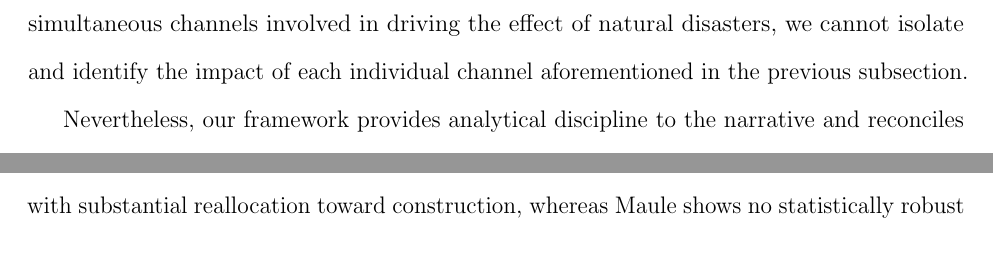
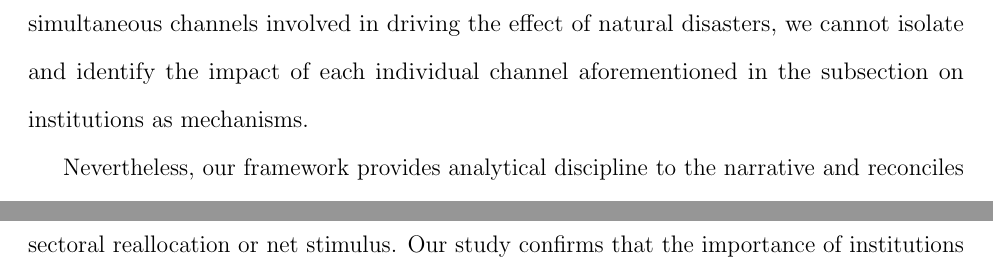
Before and after one commit to diodz/dpl-earthquakes, a LaTeX paper (main.tex): two parts of pages 41 and 42 of 76 before the commit and two parts of pages 41 and 43 of 76 after it, joined at a grey line, cut so that both start at the same text. Compiled offline with pdfLaTeX.

Commit message:
Fix subsection back-reference in limitations text

```diff
--- a/main.tex
+++ b/main.tex
@@ -604,7 +604,7 @@ Taken jointly, these diagnostics are consistent with a mechanism bundle in which
 
 
 \subsection{Limitations and policy relevance}
-We emphasize that these mechanisms and the evidence gathered in this paper suggest strong correlations consistent with the timing and sectoral facts we document; however, our SCM design does not \emph{causally} identify the marginal effect of any one specific institutional feature. Nor does GDP capture welfare losses. Put differently, a caveat is worth emphasizing: a limitation of our analysis is that, due to the lack of empirical micro-data and due to the simultaneous channels involved in driving the effect of natural disasters, we cannot isolate and identify the impact of each individual channel aforementioned in the previous subsection.
+We emphasize that these mechanisms and the evidence gathered in this paper suggest strong correlations consistent with the timing and sectoral facts we document; however, our SCM design does not \emph{causally} identify the marginal effect of any one specific institutional feature. Nor does GDP capture welfare losses. Put differently, a caveat is worth emphasizing: a limitation of our analysis is that, due to the lack of empirical micro-data and due to the simultaneous channels involved in driving the effect of natural disasters, we cannot isolate and identify the impact of each individual channel aforementioned in the subsection on institutions as mechanisms.
 
 Nevertheless, our framework provides analytical discipline to the narrative and reconciles findings across aggregate and sectoral levels. Without rapid, large-scale financing and enabling governance structures, reconstruction is unlikely to generate measurable economic overshooting. Conversely, when both formal institutional support and informal community mechanisms are present, a temporary output surge becomes plausible.
 Regarding external validity, both cases represent middle-to-high income economies with relatively robust state capacity \parencite{eclac2010overview, miller2013estimating, gonzalez2020diversificacion}. While the mechanisms we identify—insurance liquidity, implementation capability, and co-production—are plausibly transferrable across different contexts, their specific magnitudes and compositions might change according to the context in which a natural disaster manifests. In settings where these institutional features are weaker, identical disasters or physical shocks may produce neutral or even negative output responses (\cite{farzanegan2025bam, kahn2005death, loayza2012natural}). Our findings therefore apply most reliably to contexts with comparable levels of insurance penetration, administrative capacity, and social capital.
```
